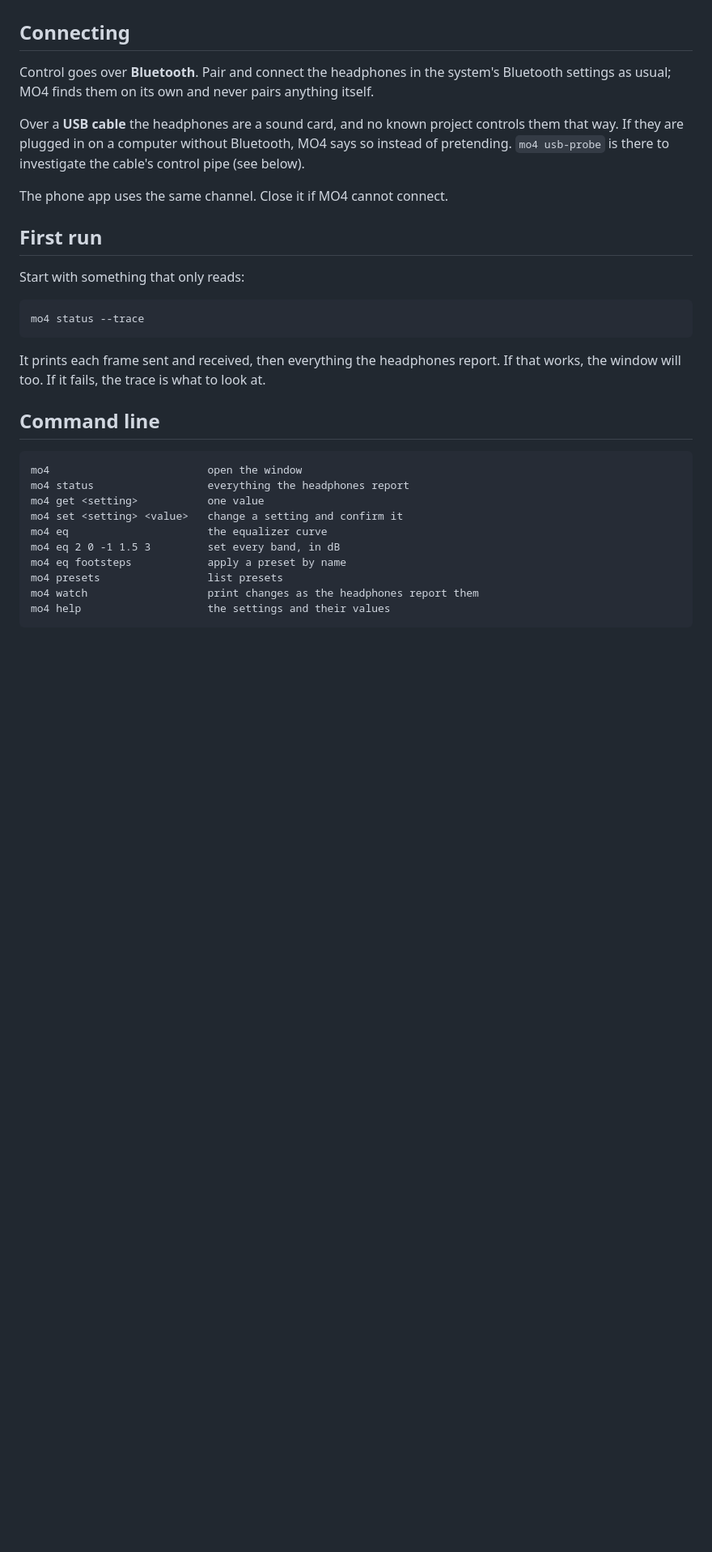
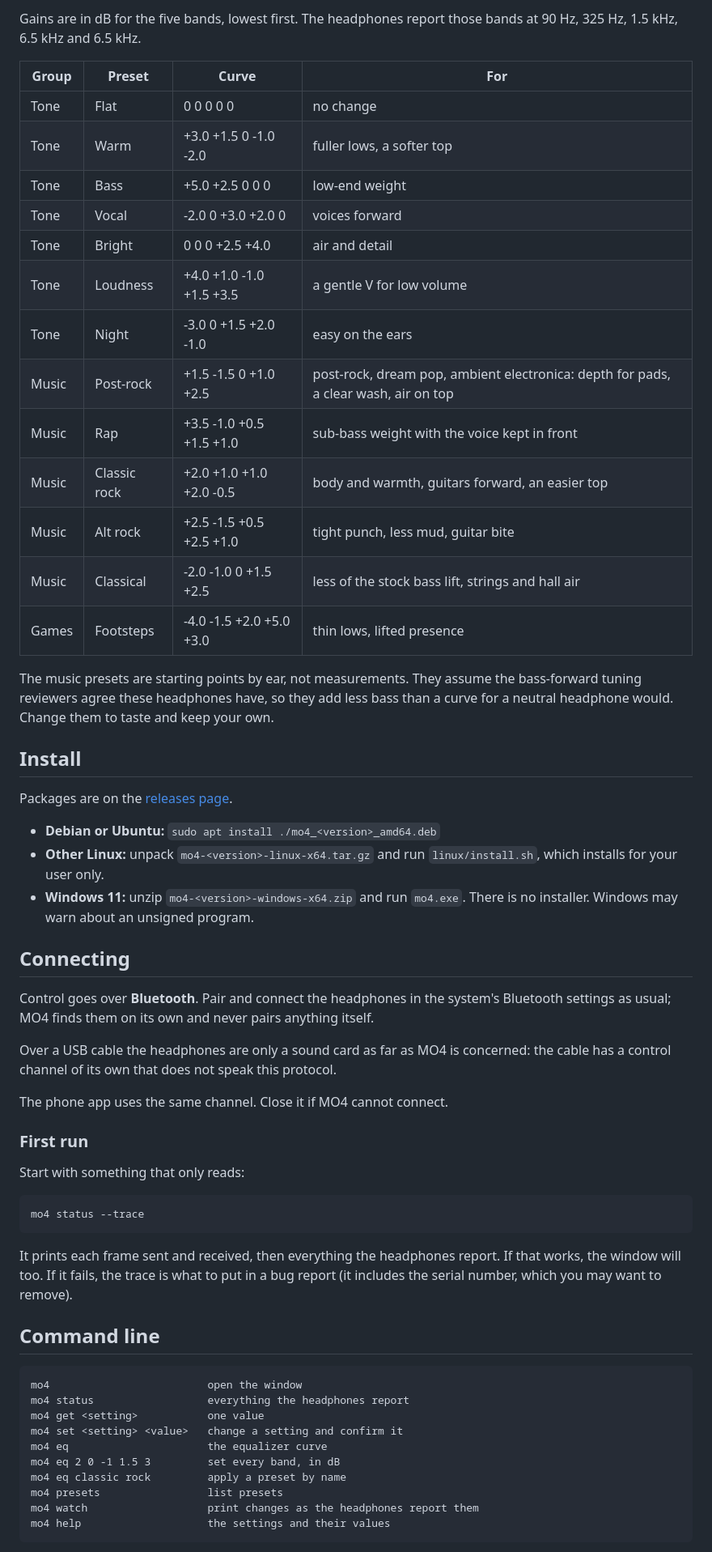
Before and after one commit to innerpulsenet/mo4, a Markdown page: README.md, the part around one of its changes. Shown at 81% size. GitHub-like rendering; blank space fills up the shorter version.

````diff
--- a/README.md
+++ b/README.md
@@ -40,17 +81,47 @@ the pointer. Every control can be reached with Tab and worked from the keyboard.
+Gains are in dB for the five bands, lowest first. The headphones report those bands at
+90 Hz, 325 Hz, 1.5 kHz, 6.5 kHz and 6.5 kHz.
+
+| Group | Preset | Curve | For |
+|---|---|---|---|
+| Tone | Flat | 0 0 0 0 0 | no change |
+| Tone | Warm | +3.0 +1.5 0 -1.0 -2.0 | fuller lows, a softer top |
+| Tone | Bass | +5.0 +2.5 0 0 0 | low-end weight |
+| Tone | Vocal | -2.0 0 +3.0 +2.0 0 | voices forward |
+| Tone | Bright | 0 0 0 +2.5 +4.0 | air and detail |
+| Tone | Loudness | +4.0 +1.0 -1.0 +1.5 +3.5 | a gentle V for low volume |
+| Tone | Night | -3.0 0 +1.5 +2.0 -1.0 | easy on the ears |
+| Music | Post-rock | +1.5 -1.5 0 +1.0 +2.5 | post-rock, dream pop, ambient electronica: depth for pads, a clear wash, air on top |
+| Music | Rap | +3.5 -1.0 +0.5 +1.5 +1.0 | sub-bass weight with the voice kept in front |
+| Music | Classic rock | +2.0 +1.0 +1.0 +2.0 -0.5 | body and warmth, guitars forward, an easier top |
+| Music | Alt rock | +2.5 -1.5 +0.5 +2.5 +1.0 | tight punch, less mud, guitar bite |
+| Music | Classical | -2.0 -1.0 0 +1.5 +2.5 | less of the stock bass lift, strings and hall air |
+| Games | Footsteps | -4.0 -1.5 +2.0 +5.0 +3.0 | thin lows, lifted presence |
+
+The music presets are starting points by ear, not measurements. They assume the
+bass-forward tuning reviewers agree these headphones have, so they add less bass than a
+curve for a neutral headphone would. Change them to taste and keep your own.
+
+## Install
+
+Packages are on the [releases page](https://github.com/innerpulsenet/mo4/releases).
+
+- **Debian or Ubuntu:** `sudo apt install ./mo4_<version>_amd64.deb`
+- **Other Linux:** unpack `mo4-<version>-linux-x64.tar.gz` and run `linux/install.sh`,
+  which installs for your user only.
+- **Windows 11:** unzip `mo4-<version>-windows-x64.zip` and run `mo4.exe`. There is no
+  installer. Windows may warn about an unsigned program.
 
 ## Connecting
 
 Control goes over **Bluetooth**. Pair and connect the headphones in the system's
 Bluetooth settings as usual; MO4 finds them on its own and never pairs anything itself.
 
-Over a **USB cable** the headphones are a sound card, and no known project controls
-them that way. If they are plugged in on a computer without Bluetooth, MO4 says so
-instead of pretending. `mo4 usb-probe` is there to investigate the cable's control
-pipe (see below).
+Over a USB cable the headphones are only a sound card as far as MO4 is concerned: the
+cable has a control channel of its own that does not speak this protocol.
 
 The phone app uses the same channel. Close it if MO4 cannot connect.
 
-## First run
+### First run
 
 Start with something that only reads:
 
@@ -59,7 +130,8 @@ mo4 status --trace
 ```
 
 It prints each frame sent and received, then everything the headphones report. If that
-works, the window will too. If it fails, the trace is what to look at.
+works, the window will too. If it fails, the trace is what to put in a bug report (it
+includes the serial number, which you may want to remove).
 
 ## Command line
 
@@ -70,7 +142,7 @@ mo4 get <setting>           one value
 mo4 set <setting> <value>   change a setting and confirm it
 mo4 eq                      the equalizer curve
 mo4 eq 2 0 -1 1.5 3         set every band, in dB
-mo4 eq footsteps            apply a preset by name
+mo4 eq classic rock         apply a preset by name
 mo4 presets                 list presets
 mo4 watch                   print changes as the headphones report them
 mo4 help                    the settings and their values
````
Also changed, not shown: other parts of README.md (+92 -71 lines), docs/PROTOCOL.md (+2 -2 lines), docs/detail-history.png (added), docs/detail-noise-dial.png (added), docs/screenshot-adaptive.png (added), docs/screenshot-not-connected.png (added), docs/screenshot.png, 8 other files.
